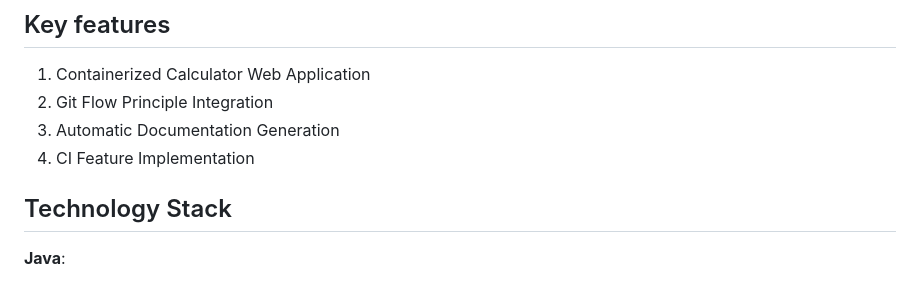
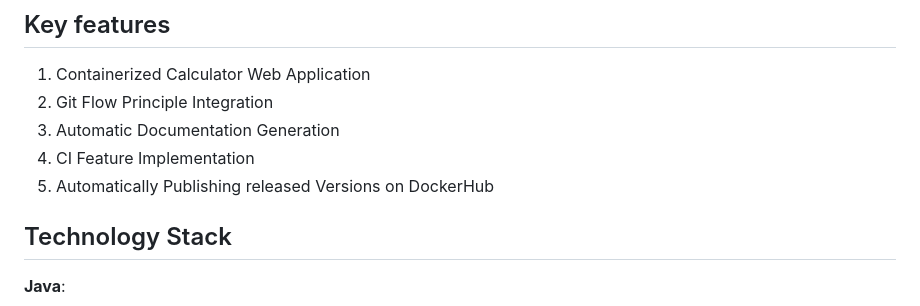
Before and after one commit to simongutenbrunner/clc3-project, a Markdown page: README.md, the part around the change. Rendered like a GitHub page.

```diff
--- a/README.md
+++ b/README.md
@@ -9,6 +9,7 @@ The documentation can be found [here](https://simongutenbrunner.github.io/clc3-p
 2. Git Flow Principle Integration
 3. Automatic Documentation Generation
 4. CI Feature Implementation
+5. Automatically Publishing released Versions on DockerHub
 
 ## Technology Stack
 **Java**:
```
